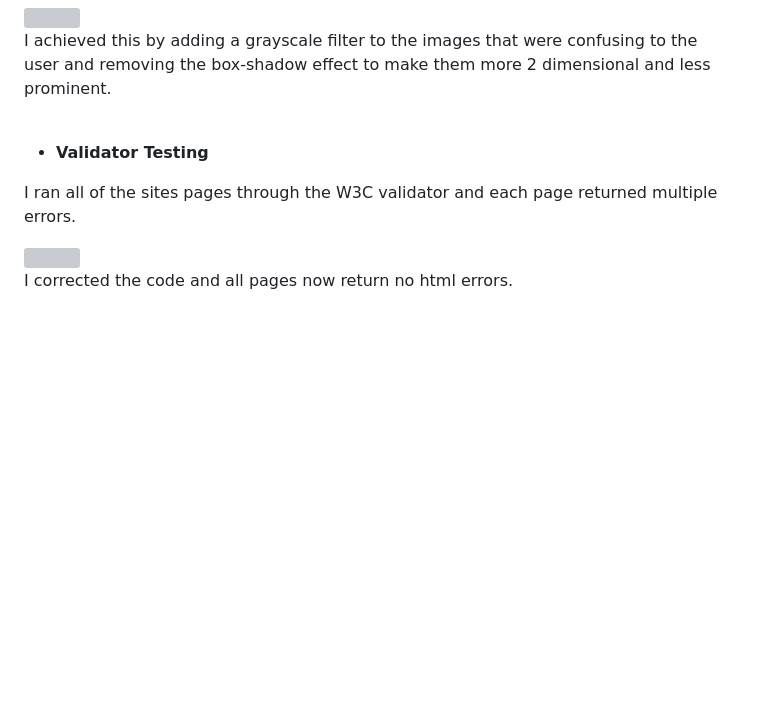
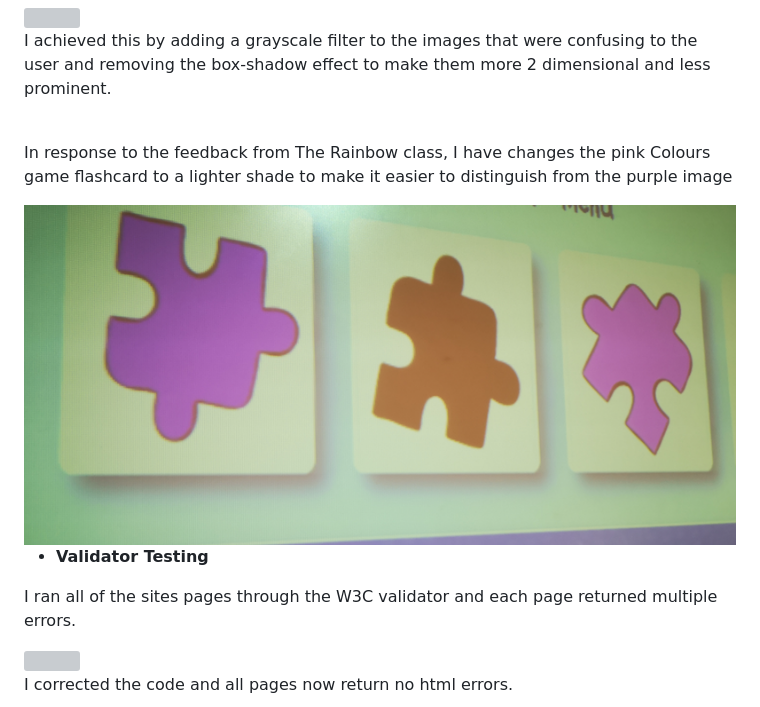
Before and after one commit to davidcalikes/Marvelous-Matching, a Markdown page: docs/README.md, the part around the change. GitHub-like rendering; pictures changed too: docs/readme_images/pink_error.png (added); blank space fills up the shorter version; grey boxes are pictures that could not be loaded.

Commit message:
docs: Update Testing section of README.md

```diff
--- a/docs/README.md
+++ b/docs/README.md
@@ -729,6 +729,11 @@ I achieved this by adding a grayscale filter to the images that were confusing t
 
 <br>
 
+In response to the feedback from The Rainbow class, I have changes the pink Colours game flashcard to a lighter shade to make it easier to distinguish from the purple image
+
+<img src="./readme_images/pink_error.png">
+
+<br>
 
 - __Validator Testing__
 
```
Also changed, not shown: 1 other file.
